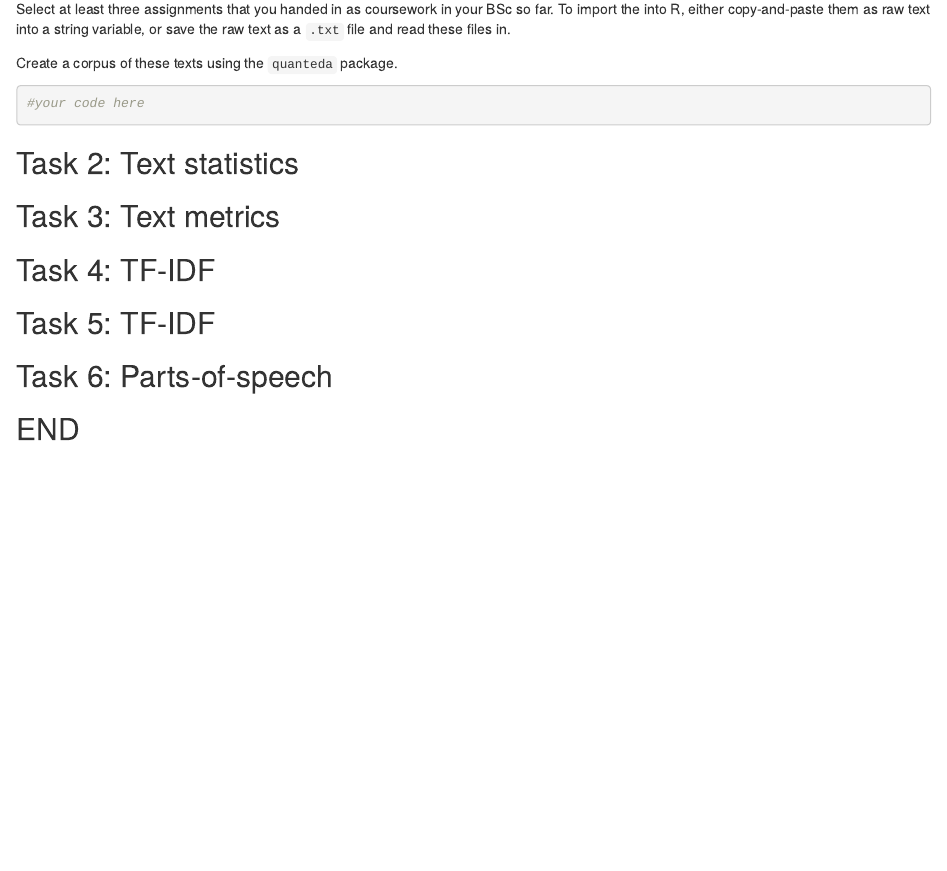
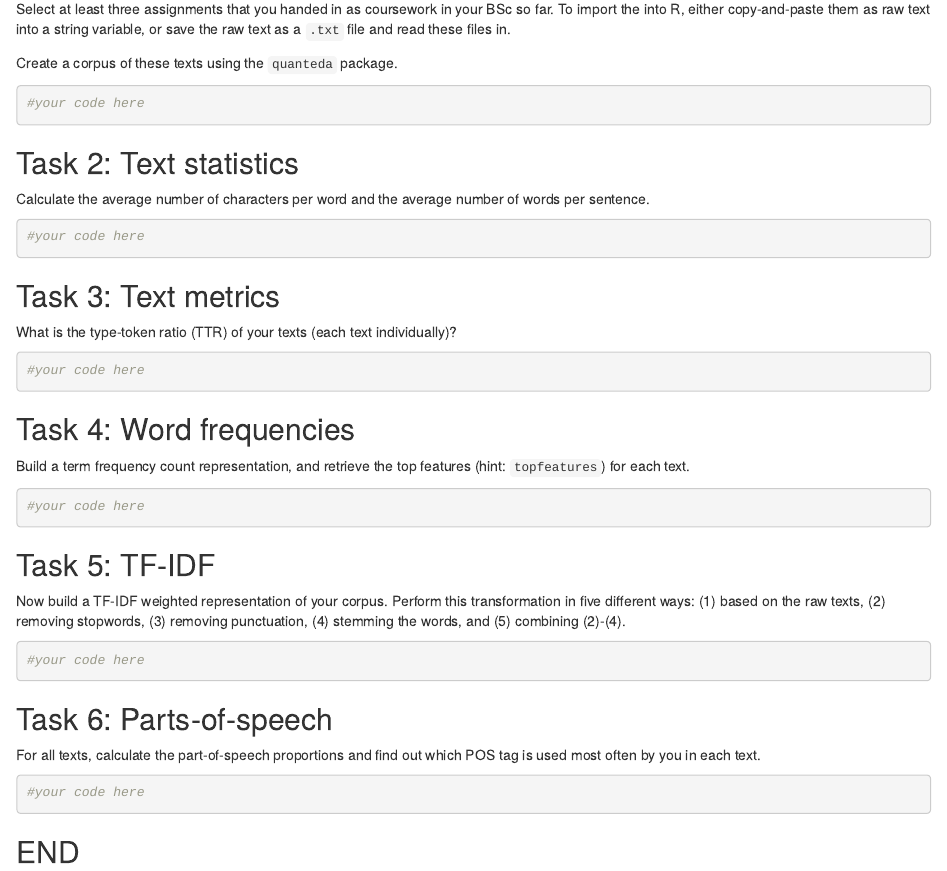
Before and after one commit to ben-aaron188/ucl_aca_20182019, an R Markdown document (homework/week4_textdata.Rmd): the page in a window 1100 px wide, from 360 px down. Rendered offline with R 4.5, knitr and Pandoc, with nearby package versions.

Commit message:
added homework

````diff
--- a/homework/week4_textdata.Rmd
+++ b/homework/week4_textdata.Rmd
@@ -25,17 +25,47 @@ Create a corpus of these texts using the `quanteda` package.
 #your code here
 ```
 
+
 ## Task 2: Text statistics
 
+Calculate the average number of characters per word and the average number of words per sentence.
 
+```{r}
+#your code here
+```
 
 ## Task 3: Text metrics
 
-## Task 4: TF-IDF
+What is the type-token ratio (TTR) of your texts (each text individually)?
+
+```{r}
+#your code here
+```
+
+## Task 4: Word frequencies
+
+Build a term frequency count representation, and retrieve the top features (hint: `topfeatures`) for each text.
+
+```{r}
+#your code here
+```
 
 ## Task 5: TF-IDF
 
+Now build a TF-IDF weighted representation of your corpus. Perform this transformation in five different ways: (1) based on the raw texts, (2) removing stopwords, (3) removing punctuation, (4) stemming the words, and (5) combining (2)-(4).
+
+```{r}
+#your code here
+```
+
+
 ## Task 6: Parts-of-speech
+
+For all texts, calculate the part-of-speech proportions and find out which POS tag is used most often by you in each text.
+
+```{r}
+#your code here
+```
 
 ## END
 
````
Also changed, not shown: assignments/applied_data_science_project.Rmd (added, +11 -0 lines), homework/week4_textdata.nb.html.
